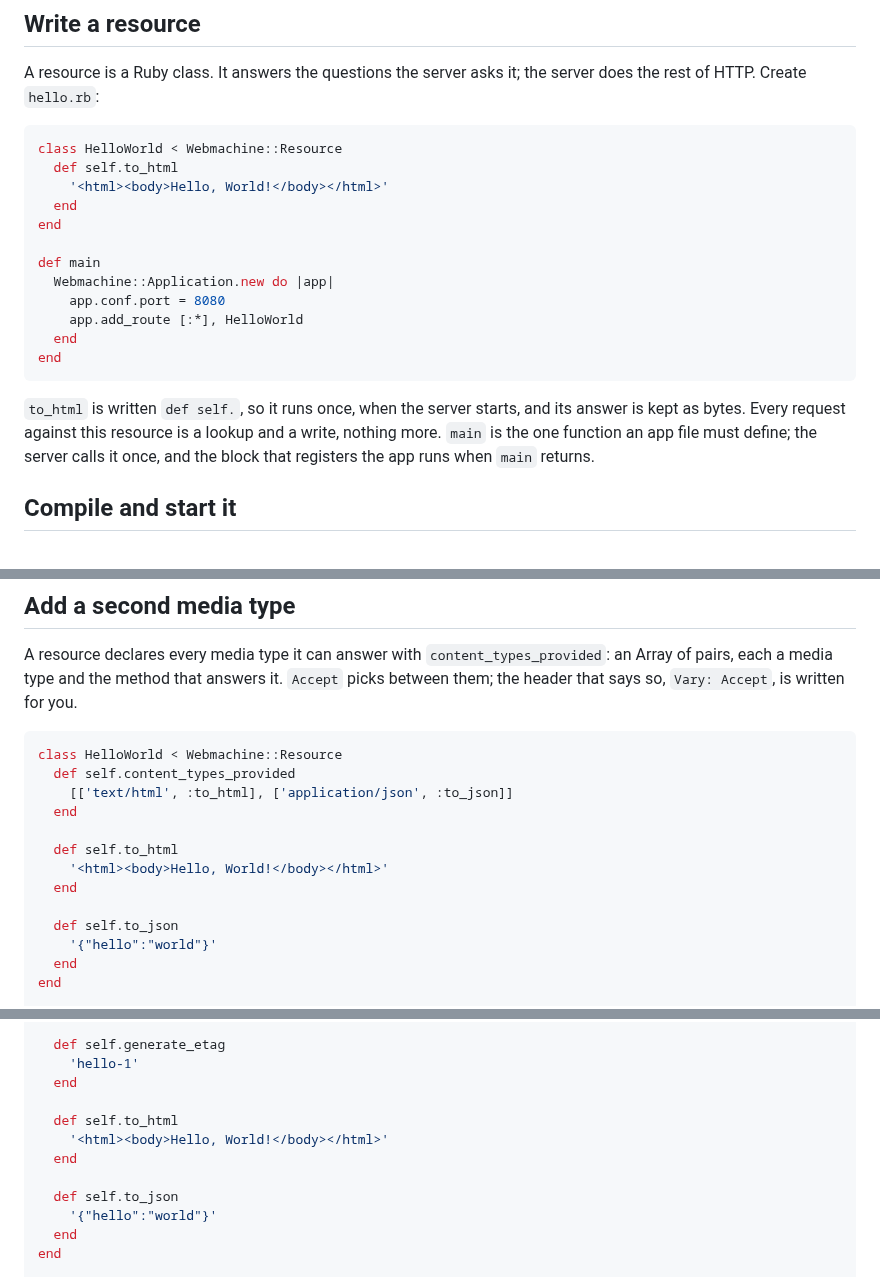
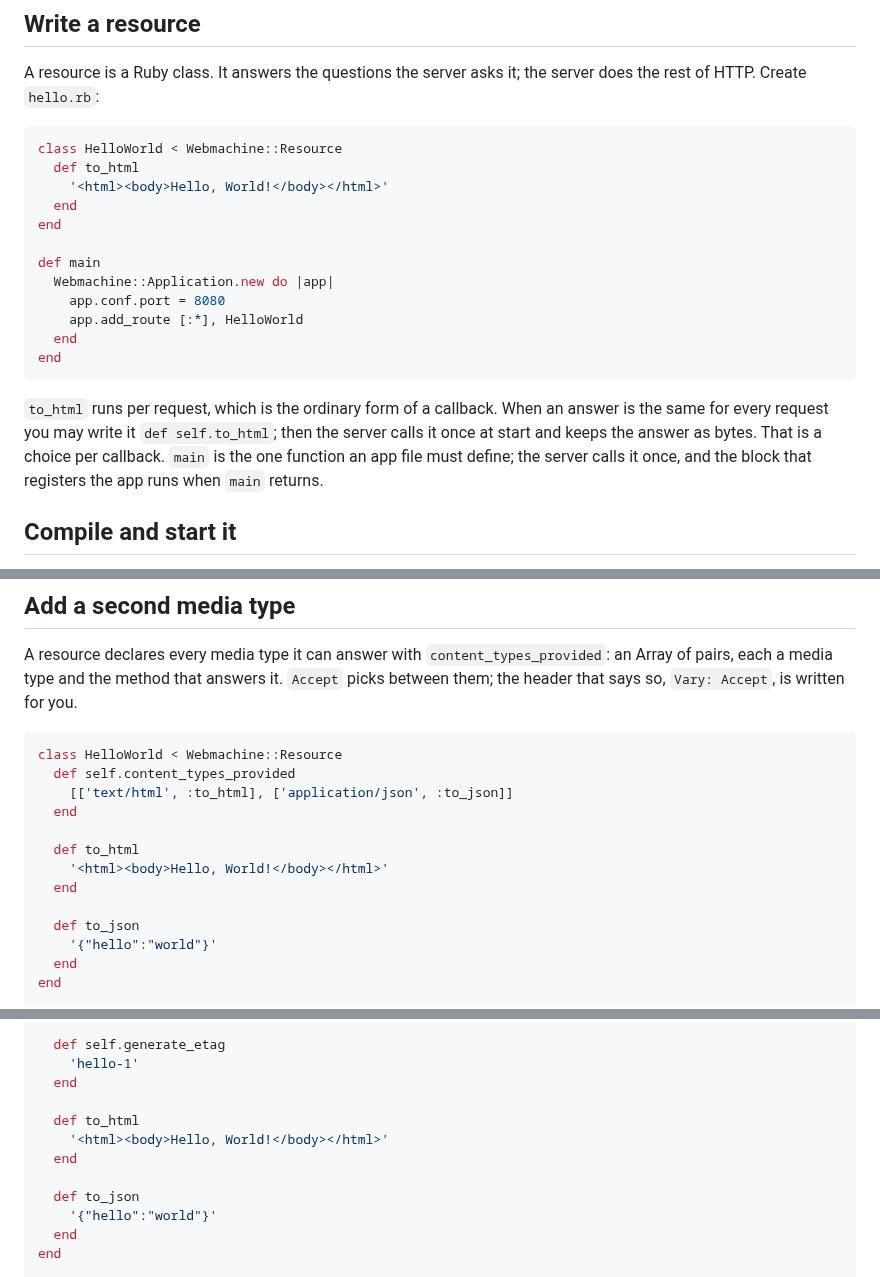
Before and after one commit to Asmod4n/webmachine-mruby, a Markdown page: docs/tutorial.md, 3 parts joined by grey strips. Rendered like a GitHub page.

````diff
--- a/docs/tutorial.md
+++ b/docs/tutorial.md
@@ -38,7 +38,7 @@ it; the server does the rest of HTTP. Create `hello.rb`:
 
 ```ruby
 class HelloWorld < Webmachine::Resource
-  def self.to_html
+  def to_html
     '<html><body>Hello, World!</body></html>'
   end
 end
@@ -51,9 +51,10 @@ def main
 end
 ```
 
-`to_html` is written `def self.`, so it runs once, when the server
-starts, and its answer is kept as bytes. Every request against this
-resource is a lookup and a write, nothing more. `main` is the one
+`to_html` runs per request, which is the ordinary form of a callback.
+When an answer is the same for every request you may write it
+`def self.to_html`; then the server calls it once at start and keeps
+the answer as bytes. That is a choice per callback. `main` is the one
 function an app file must define; the server calls it once, and the
 block that registers the app runs when `main` returns.
 
@@ -93,11 +94,11 @@ class HelloWorld < Webmachine::Resource
     [['text/html', :to_html], ['application/json', :to_json]]
   end
 
-  def self.to_html
+  def to_html
     '<html><body>Hello, World!</body></html>'
   end
 
-  def self.to_json
+  def to_json
     '{"hello":"world"}'
   end
 end
@@ -149,11 +150,11 @@ class HelloWorld < Webmachine::Resource
     'hello-1'
   end
 
-  def self.to_html
+  def to_html
     '<html><body>Hello, World!</body></html>'
   end
 
-  def self.to_json
+  def to_json
     '{"hello":"world"}'
   end
 end
````
Also changed, not shown: README.md (+6 -5 lines).
